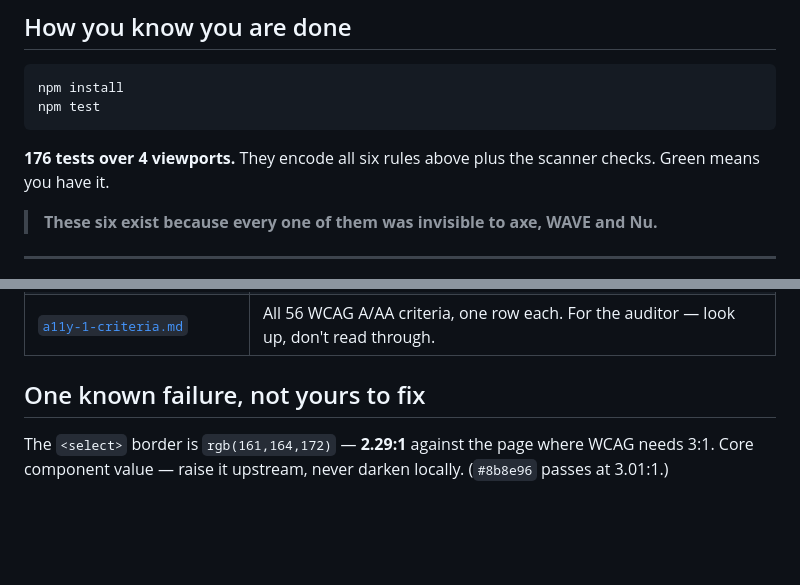
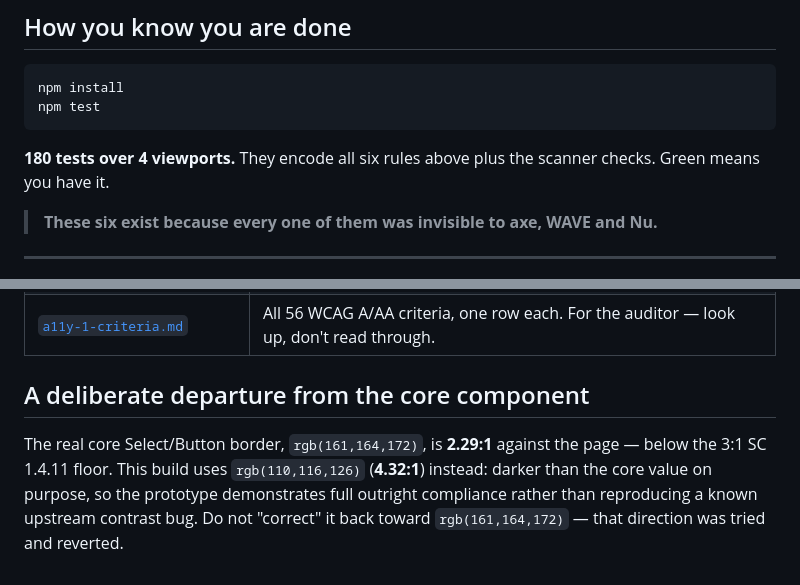
Before and after one commit to yikcunchung/vw-cost-simulator-prototype, a Markdown page: README.md, 2 parts joined by grey strips. Rendered like a GitHub page; blank space fills up the shorter version.

Commit message:
Update README: correct test count and select-border policy note
Test count was stale (176 vs actual 180 after the dist-thumb fix).
The border section still described the border as an open upstream
failure "not yours to fix" — it's now a deliberate, settled deviation
(rgb(110,116,126), passes outright) from the real core's failing value.

Co-Authored-By: Claude Sonnet 5 <noreply@anthropic.com>

````diff
--- a/README.md
+++ b/README.md
@@ -89,7 +89,7 @@ npm install
 npm test
 ```
 
-**176 tests over 4 viewports.** They encode all six rules above plus the scanner checks. Green means you have it.
+**180 tests over 4 viewports.** They encode all six rules above plus the scanner checks. Green means you have it.
 
 > **These six exist because every one of them was invisible to axe, WAVE and Nu.**
 
@@ -105,6 +105,10 @@ You do not need these to build.
 | [`a11y-2-automated-testing.md`](a11y-2-automated-testing.md) | What the tools prove, the test procedure, and the recorded results. |
 | [`a11y-1-criteria.md`](a11y-1-criteria.md) | All 56 WCAG A/AA criteria, one row each. For the auditor — look up, don't read through. |
 
-## One known failure, not yours to fix
+## A deliberate departure from the core component
 
-The `<select>` border is `rgb(161,164,172)` — **2.29:1** against the page where WCAG needs 3:1. Core component value — raise it upstream, never darken locally. (`#8b8e96` passes at 3.01:1.)
+The real core Select/Button border, `rgb(161,164,172)`, is **2.29:1** against the page — below the
+3:1 SC 1.4.11 floor. This build uses `rgb(110,116,126)` (**4.32:1**) instead: darker than the core
+value on purpose, so the prototype demonstrates full outright compliance rather than reproducing a
+known upstream contrast bug. Do not "correct" it back toward `rgb(161,164,172)` — that direction was
+tried and reverted.
````
